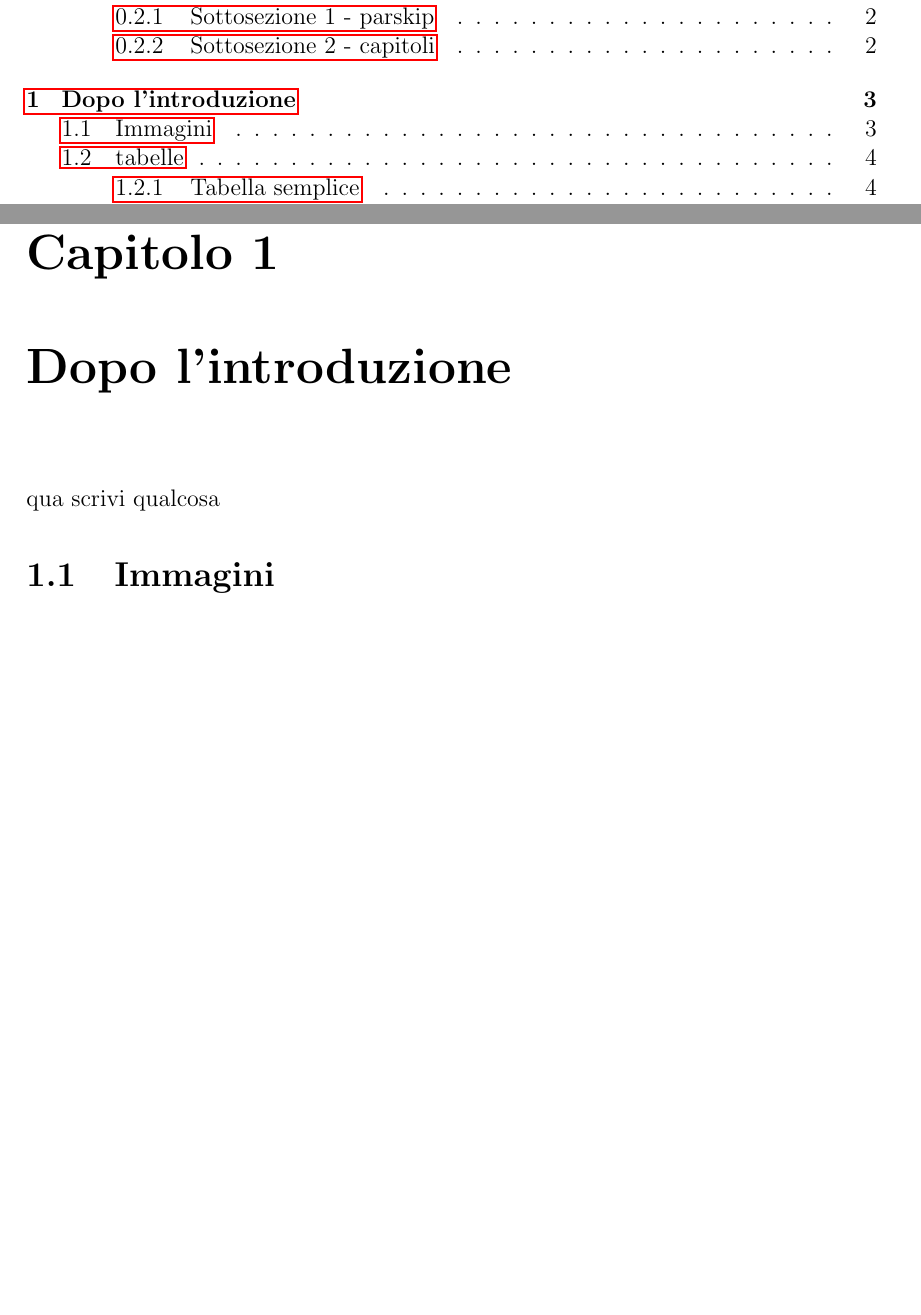
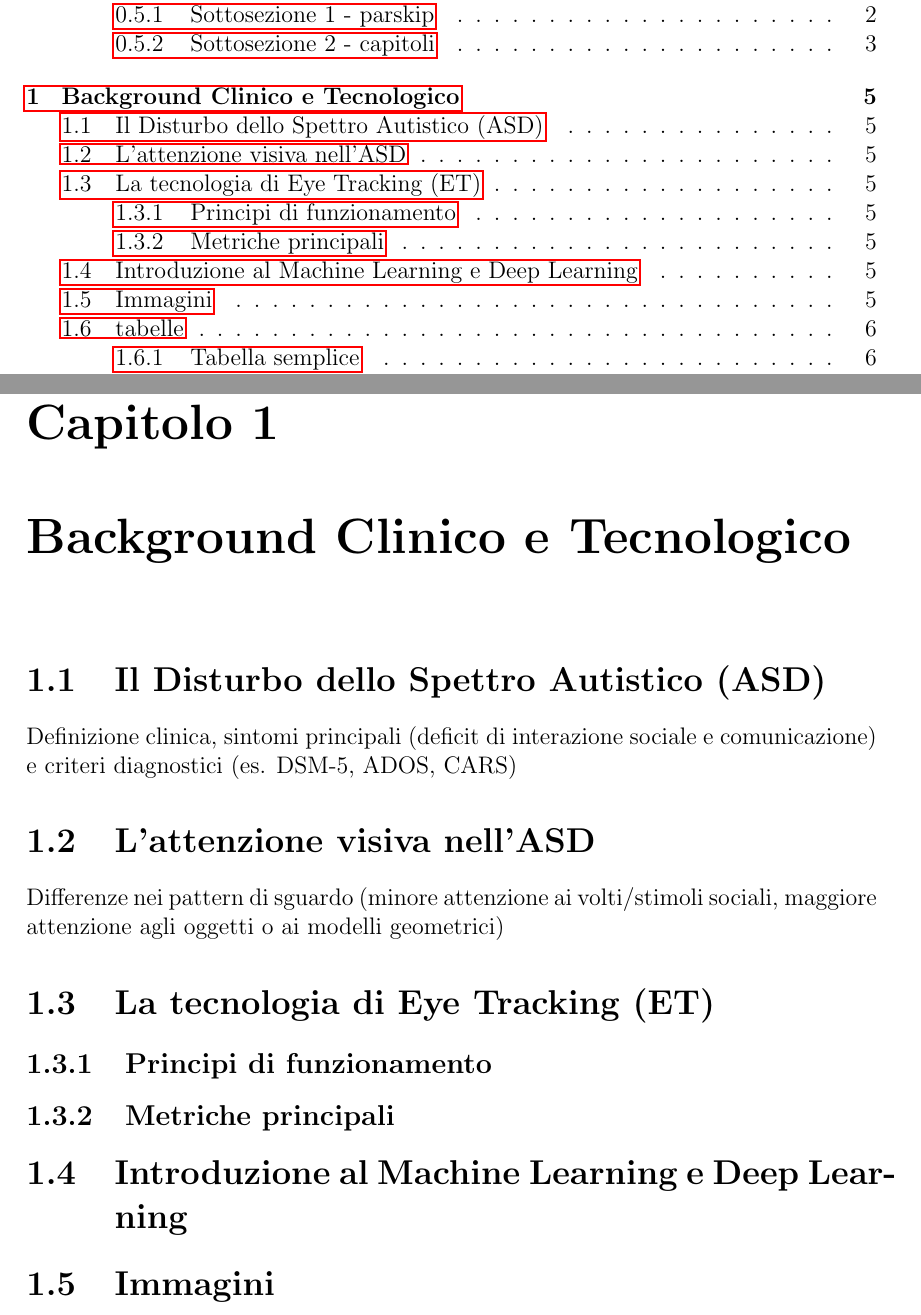
Before and after one commit to frigori/latex-thesis, a LaTeX book (tesi/tesi.tex): two parts of pages 7 and 15 of 34 before the commit and two parts of pages 7 and 17 of 38 after it, joined at a grey line, cut so that both start at the same text, the shorter picture padded with empty space. Compiled offline with pdfLaTeX.

Commit message:
inizio indice

```diff
--- a/tesi/tesi.tex
+++ b/tesi/tesi.tex
@@ -214,8 +222,16 @@ I capitoli iniziano sempre in una pagina dispari, quindi a volte vedrai delle pa
 \subsubsection{Sottosottosezione 1} \label{subsub:bla}
 bla bla bla
 
-\chapter{Dopo l'introduzione}
-qua scrivi qualcosa
+\chapter{Background Clinico e Tecnologico}
+\section{Il Disturbo dello Spettro Autistico (ASD)}
+Definizione clinica, sintomi principali (deficit di interazione sociale e comunicazione) e criteri diagnostici (es. DSM-5, ADOS, CARS)
+\section{L'attenzione visiva nell'ASD}
+Differenze nei pattern di sguardo (minore attenzione ai volti/stimoli sociali, maggiore attenzione agli oggetti o ai modelli geometrici)
+\section{La tecnologia di Eye Tracking (ET)}
+\subsection{Principi di funzionamento}
+\subsection{Metriche principali}
+\section{Introduzione al Machine Learning e Deep Learning}
+
 \section{Immagini}
 Quando fai begin figure, ricordati di mettere tra quadre un modificatore di posizione: H significa esattamente nel punto dove si trova l'immagine nel file .tex e ti consiglio di usare quello, se no ci sono ad esempio t (top) e b (bottom).
 
```
Also changed, not shown: tesi/tesi.tex (16 more changed lines).
